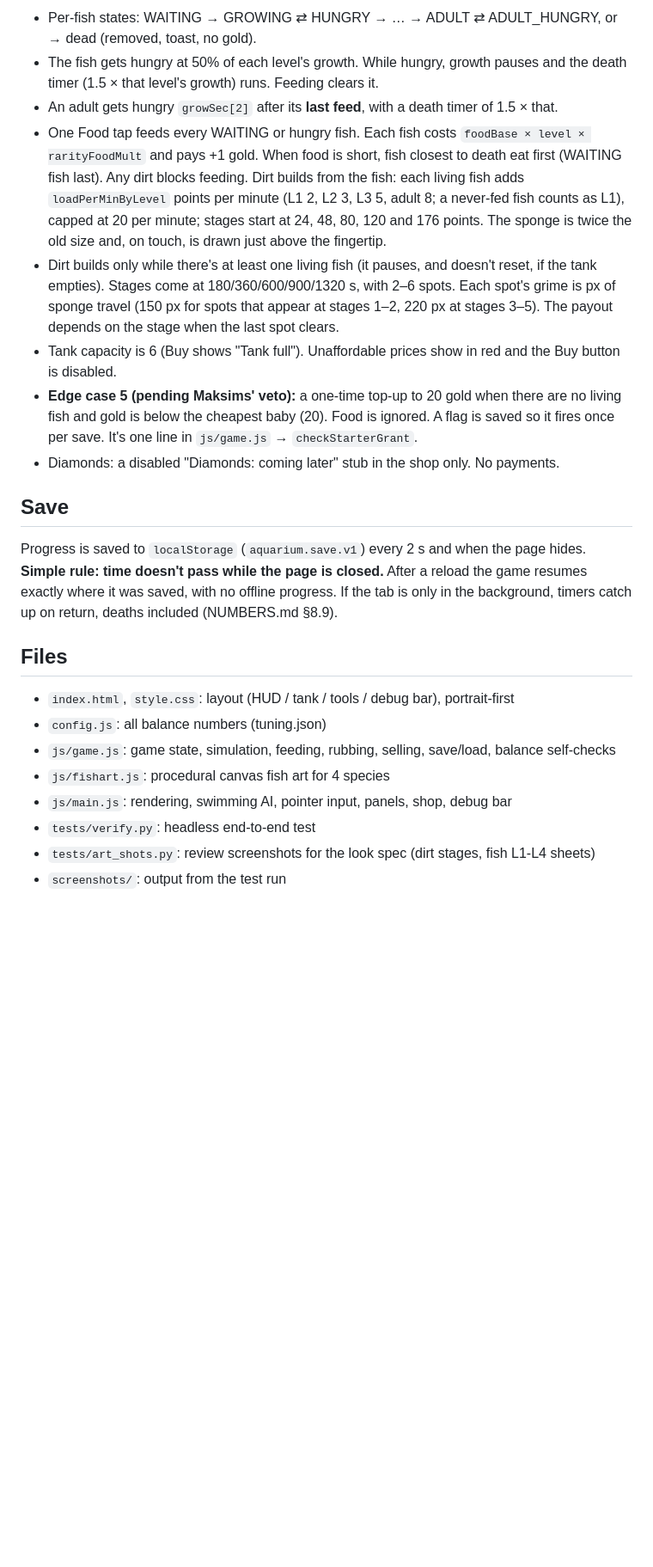
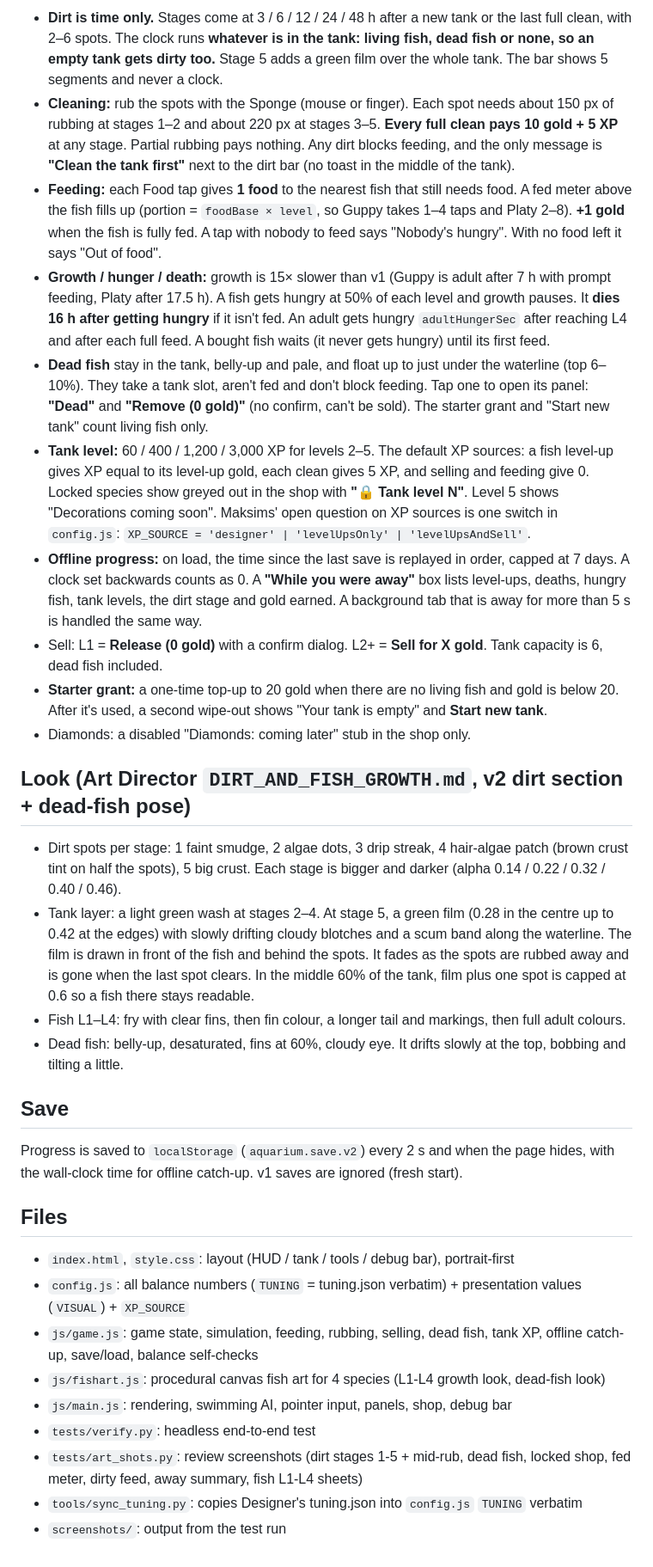
Before and after one commit to Fatum22/Fish-Aquarium, a Markdown page: README.md, the part around one of its changes. Shown at 86% size. Drawn GitHub-style; blank space fills up the shorter version.

Commit message:
README for v2: how to run (x1 default, x1-x20, hidden ?speed=N), time-only dirt incl. empty tank, flat clean, taps, tank XP + XP_SOURCE, offline catch-up, dead fish, dirt v2 look, sync_tuning

```diff
--- a/README.md
+++ b/README.md
@@ -35,24 +25,34 @@ Every balance number is in **`config.js`**. `TUNING` there is a **verbatim copy
 
-- Per-fish states: WAITING → GROWING ⇄ HUNGRY → … → ADULT ⇄ ADULT_HUNGRY, or → dead (removed, toast, no gold).
-- The fish gets hungry at 50% of each level's growth. While hungry, growth pauses and the death timer (1.5 × that level's growth) runs. Feeding clears it.
-- An adult gets hungry `growSec[2]` after its **last feed**, with a death timer of 1.5 × that.
-- One Food tap feeds every WAITING or hungry fish. Each fish costs `foodBase × level × rarityFoodMult` and pays +1 gold. When food is short, fish closest to death eat first (WAITING fish last). Any dirt blocks feeding. Dirt builds from the fish: each living fish adds `loadPerMinByLevel` points per minute (L1 2, L2 3, L3 5, adult 8; a never-fed fish counts as L1), capped at 20 per minute; stages start at 24, 48, 80, 120 and 176 points. The sponge is twice the old size and, on touch, is drawn just above the fingertip.
-- Dirt builds only while there's at least one living fish (it pauses, and doesn't reset, if the tank empties). Stages come at 180/360/600/900/1320 s, with 2–6 spots. Each spot's grime is px of sponge travel (150 px for spots that appear at stages 1–2, 220 px at stages 3–5). The payout depends on the stage when the last spot clears.
-- Tank capacity is 6 (Buy shows "Tank full"). Unaffordable prices show in red and the Buy button is disabled.
-- **Edge case 5 (pending Maksims' veto):** a one-time top-up to 20 gold when there are no living fish and gold is below the cheapest baby (20). Food is ignored. A flag is saved so it fires once per save. It's one line in `js/game.js` → `checkStarterGrant`.
-- Diamonds: a disabled "Diamonds: coming later" stub in the shop only. No payments.
+- **Dirt is time only.** Stages come at 3 / 6 / 12 / 24 / 48 h after a new tank or the last full clean, with 2–6 spots. The clock runs **whatever is in the tank: living fish, dead fish or none, so an empty tank gets dirty too.** Stage 5 adds a green film over the whole tank. The bar shows 5 segments and never a clock.
+- **Cleaning:** rub the spots with the Sponge (mouse or finger). Each spot needs about 150 px of rubbing at stages 1–2 and about 220 px at stages 3–5. **Every full clean pays 10 gold + 5 XP** at any stage. Partial rubbing pays nothing. Any dirt blocks feeding, and the only message is **"Clean the tank first"** next to the dirt bar (no toast in the middle of the tank).
+- **Feeding:** each Food tap gives **1 food** to the nearest fish that still needs food. A fed meter above the fish fills up (portion = `foodBase × level`, so Guppy takes 1–4 taps and Platy 2–8). **+1 gold** when the fish is fully fed. A tap with nobody to feed says "Nobody's hungry". With no food left it says "Out of food".
+- **Growth / hunger / death:** growth is 15× slower than v1 (Guppy is adult after 7 h with prompt feeding, Platy after 17.5 h). A fish gets hungry at 50% of each level and growth pauses. It **dies 16 h after getting hungry** if it isn't fed. An adult gets hungry `adultHungerSec` after reaching L4 and after each full feed. A bought fish waits (it never gets hungry) until its first feed.
+- **Dead fish** stay in the tank, belly-up and pale, and float up to just under the waterline (top 6–10%). They take a tank slot, aren't fed and don't block feeding. Tap one to open its panel: **"Dead"** and **"Remove (0 gold)"** (no confirm, can't be sold). The starter grant and "Start new tank" count living fish only.
+- **Tank level:** 60 / 400 / 1,200 / 3,000 XP for levels 2–5. The default XP sources: a fish level-up gives XP equal to its level-up gold, each clean gives 5 XP, and selling and feeding give 0. Locked species show greyed out in the shop with **"🔒 Tank level N"**. Level 5 shows "Decorations coming soon". Maksims' open question on XP sources is one switch in `config.js`: `XP_SOURCE = 'designer' | 'levelUpsOnly' | 'levelUpsAndSell'`.
+- **Offline progress:** on load, the time since the last save is replayed in order, capped at 7 days. A clock set backwards counts as 0. A **"While you were away"** box lists level-ups, deaths, hungry fish, tank levels, the dirt stage and gold earned. A background tab that is away for more than 5 s is handled the same way.
+- Sell: L1 = **Release (0 gold)** with a confirm dialog. L2+ = **Sell for X gold**. Tank capacity is 6, dead fish included.
+- **Starter grant:** a one-time top-up to 20 gold when there are no living fish and gold is below 20. After it's used, a second wipe-out shows "Your tank is empty" and **Start new tank**.
+- Diamonds: a disabled "Diamonds: coming later" stub in the shop only.
+
+## Look (Art Director `DIRT_AND_FISH_GROWTH.md`, v2 dirt section + dead-fish pose)
+
+- Dirt spots per stage: 1 faint smudge, 2 algae dots, 3 drip streak, 4 hair-algae patch (brown crust tint on half the spots), 5 big crust. Each stage is bigger and darker (alpha 0.14 / 0.22 / 0.32 / 0.40 / 0.46).
+- Tank layer: a light green wash at stages 2–4. At stage 5, a green film (0.28 in the centre up to 0.42 at the edges) with slowly drifting cloudy blotches and a scum band along the waterline. The film is drawn in front of the fish and behind the spots. It fades as the spots are rubbed away and is gone when the last spot clears. In the middle 60% of the tank, film plus one spot is capped at 0.6 so a fish there stays readable.
+- Fish L1–L4: fry with clear fins, then fin colour, a longer tail and markings, then full adult colours.
+- Dead fish: belly-up, desaturated, fins at 60%, cloudy eye. It drifts slowly at the top, bobbing and tilting a little.
 
 ## Save
 
-Progress is saved to `localStorage` (`aquarium.save.v1`) every 2 s and when the page hides. **Simple rule: time doesn't pass while the page is closed.** After a reload the game resumes exactly where it was saved, with no offline progress. If the tab is only in the background, timers catch up on return, deaths included (NUMBERS.md §8.9).
+Progress is saved to `localStorage` (`aquarium.save.v2`) every 2 s and when the page hides, with the wall-clock time for offline catch-up. v1 saves are ignored (fresh start).
 
 ## Files
 
 - `index.html`, `style.css`: layout (HUD / tank / tools / debug bar), portrait-first
-- `config.js`: all balance numbers (tuning.json)
-- `js/game.js`: game state, simulation, feeding, rubbing, selling, save/load, balance self-checks
-- `js/fishart.js`: procedural canvas fish art for 4 species
+- `config.js`: all balance numbers (`TUNING` = tuning.json verbatim) + presentation values (`VISUAL`) + `XP_SOURCE`
+- `js/game.js`: game state, simulation, feeding, rubbing, selling, dead fish, tank XP, offline catch-up, save/load, balance self-checks
+- `js/fishart.js`: procedural canvas fish art for 4 species (L1-L4 growth look, dead-fish look)
 - `js/main.js`: rendering, swimming AI, pointer input, panels, shop, debug bar
 - `tests/verify.py`: headless end-to-end test
-- `tests/art_shots.py`: review screenshots for the look spec (dirt stages, fish L1-L4 sheets)
+- `tests/art_shots.py`: review screenshots (dirt stages 1-5 + mid-rub, dead fish, locked shop, fed meter, dirty feed, away summary, fish L1-L4 sheets)
+- `tools/sync_tuning.py`: copies Designer's tuning.json into `config.js` `TUNING` verbatim
 - `screenshots/`: output from the test run
```
Also changed, not shown: other parts of README.md (+11 -21 lines).
